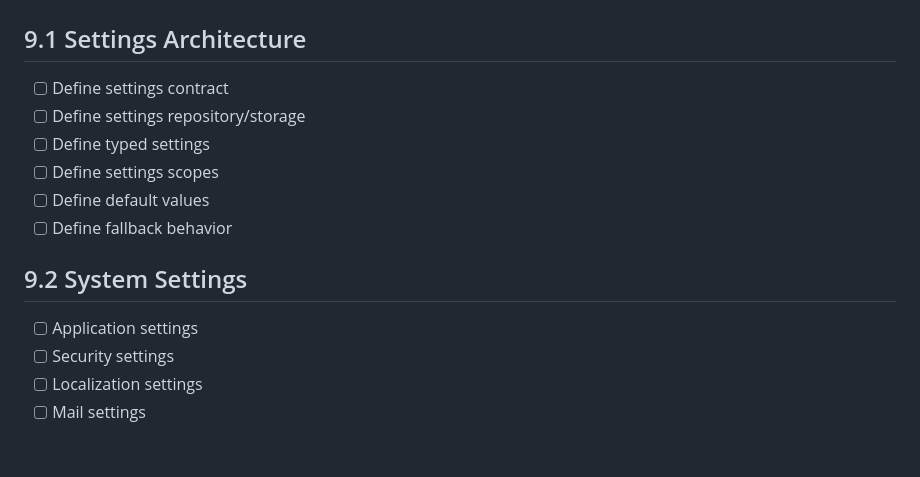
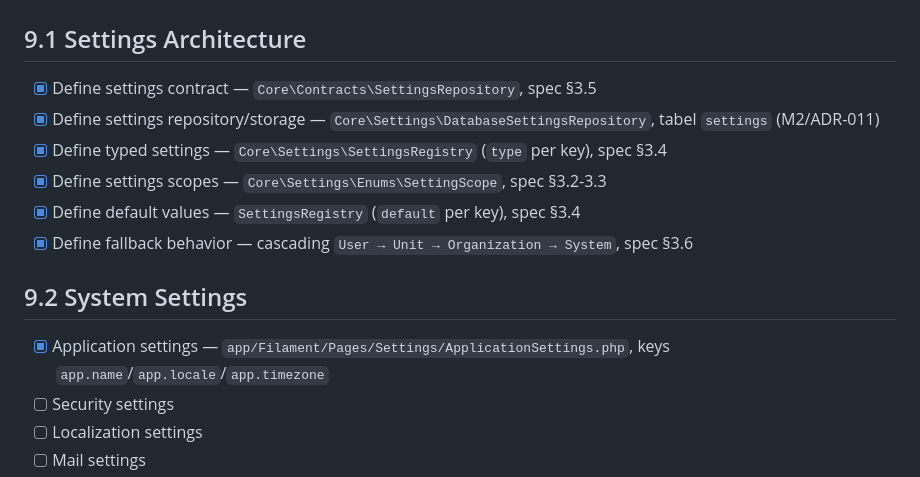
Before and after one commit to awankumay/mitra-white-label, a Markdown page: docs/TODO.md, the part around the change. Rendered like a GitHub page; blank space fills up the shorter version.

Commit message:
docs: add settings conventions and update TODO (TODO 9.1, 9.2)
Co-Authored-By: Claude Sonnet 5 <noreply@anthropic.com>
Claude-Session: https://claude.ai/code/session_01UsGVT9kZqrizpF3JbHj95R

```diff
--- a/docs/TODO.md
+++ b/docs/TODO.md
@@ -295,16 +295,16 @@
 
 ## 9.1 Settings Architecture
 
-- [ ] Define settings contract
-- [ ] Define settings repository/storage
-- [ ] Define typed settings
-- [ ] Define settings scopes
-- [ ] Define default values
-- [ ] Define fallback behavior
+- [x] Define settings contract — `Core\Contracts\SettingsRepository`, spec §3.5
+- [x] Define settings repository/storage — `Core\Settings\DatabaseSettingsRepository`, tabel `settings` (M2/ADR-011)
+- [x] Define typed settings — `Core\Settings\SettingsRegistry` (`type` per key), spec §3.4
+- [x] Define settings scopes — `Core\Settings\Enums\SettingScope`, spec §3.2-3.3
+- [x] Define default values — `SettingsRegistry` (`default` per key), spec §3.4
+- [x] Define fallback behavior — cascading `User → Unit → Organization → System`, spec §3.6
 
 ## 9.2 System Settings
 
-- [ ] Application settings
+- [x] Application settings — `app/Filament/Pages/Settings/ApplicationSettings.php`, keys `app.name`/`app.locale`/`app.timezone`
 - [ ] Security settings
 - [ ] Localization settings
 - [ ] Mail settings
```
Also changed, not shown: docs/conventions/settings.md (added, +60 -0 lines).
